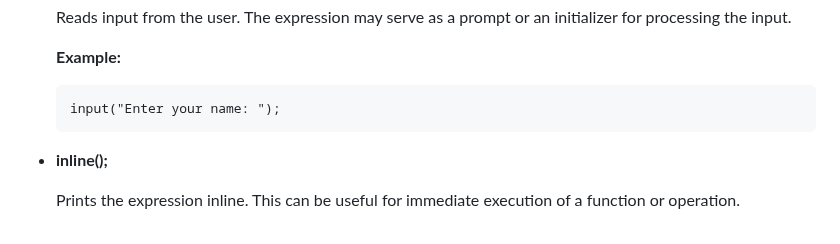
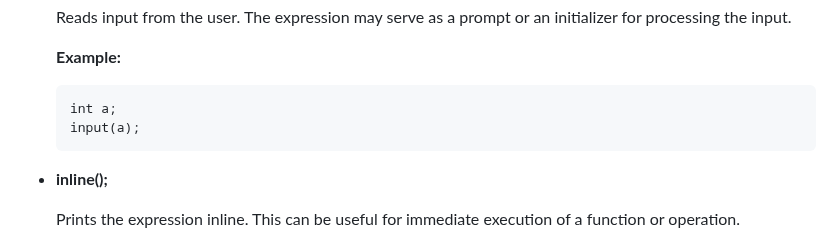
Before and after one commit to roshh4/Cookie-Lang, a Markdown page: README.md, the part around the change. Rendered like a GitHub page.

````diff
--- a/README.md
+++ b/README.md
@@ -231,7 +231,8 @@ cookie_extension/
     **Example:**
 
     ```
-    input("Enter your name: ");
+    int a;
+    input(a);
     ```
 
 - **inline();**
````
